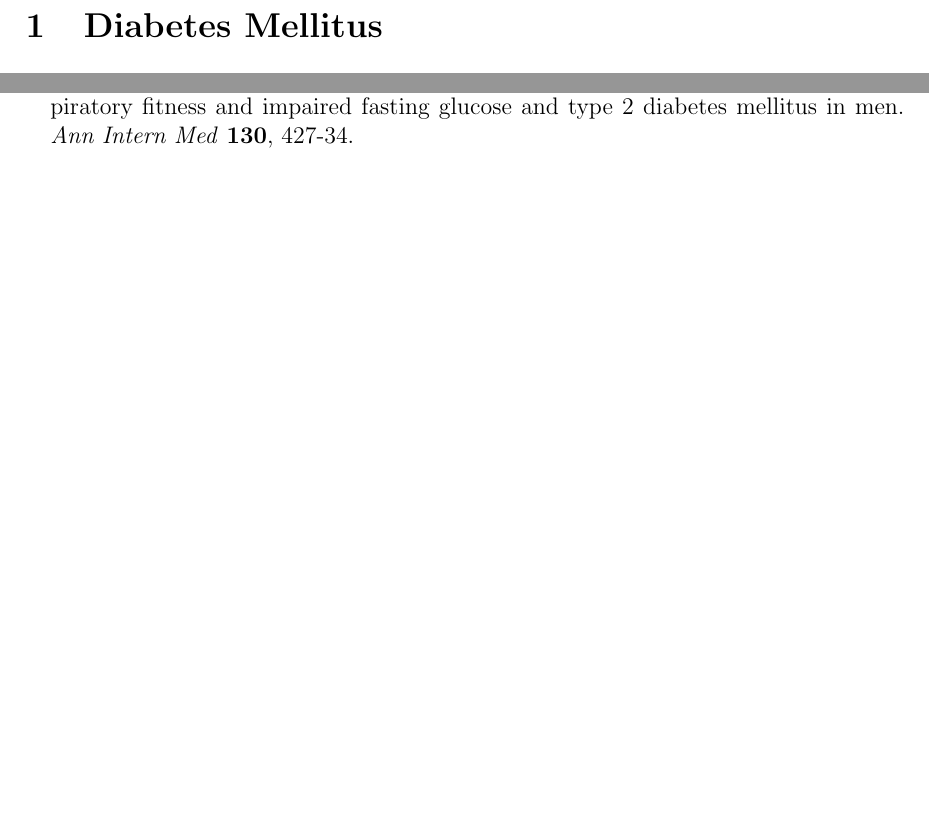
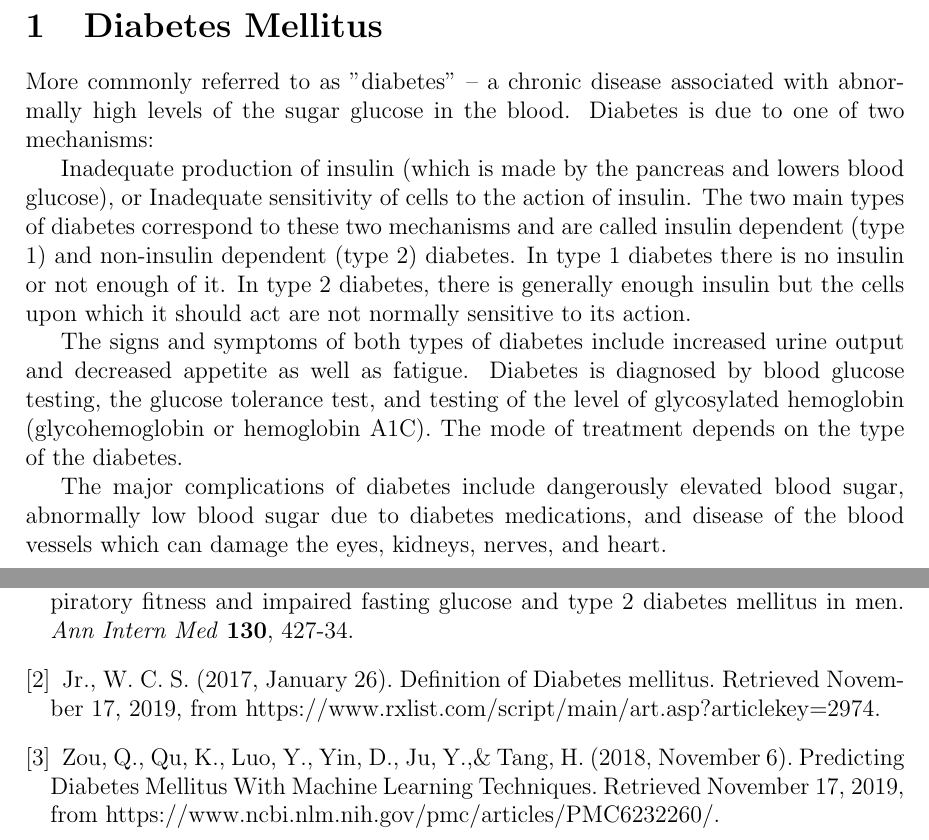
Before and after one commit to LX5321/ty-project, a LaTeX document (ml4health.tex): two parts of pages 6 and 23 of 23, joined at a grey line, cut so that both start at the same text, the shorter picture padded with empty space. Compiled offline with pdfLaTeX.

Commit message:
Added Bibliography Update

```diff
--- a/ml4health.tex
+++ b/ml4health.tex
@@ -75,7 +75,15 @@ and visualization of data.
 
 \newpage
 \section{Diabetes Mellitus}
+More commonly referred to as "diabetes" -- a chronic disease associated with abnormally high levels of the sugar glucose in the blood. Diabetes is due to one of two mechanisms:
 
+Inadequate production of insulin (which is made by the pancreas and lowers blood glucose), or
+Inadequate sensitivity of cells to the action of insulin.
+The two main types of diabetes correspond to these two mechanisms and are called insulin dependent (type 1) and non-insulin dependent (type 2) diabetes. In type 1 diabetes there is no insulin or not enough of it. In type 2 diabetes, there is generally enough insulin but the cells upon which it should act are not normally sensitive to its action.
+
+The signs and symptoms of both types of diabetes include increased urine output and decreased appetite as well as fatigue. Diabetes is diagnosed by blood glucose testing, the glucose tolerance test, and testing of the level of glycosylated hemoglobin (glycohemoglobin or hemoglobin A1C). The mode of treatment depends on the type of the diabetes.
+
+The major complications of diabetes include dangerously elevated blood sugar, abnormally low blood sugar due to diabetes medications, and disease of the blood vessels which can damage the eyes, kidneys, nerves, and heart.
 
 \newpage
 \part{Review of Literature}
@@ -235,5 +244,9 @@ In today's world we have many algorithms and multiple datasets along with suffic
 \begin{thebibliography}{}
 \bibitem{WMG}
 Wei M, Gibbons LW, Mitchell TL \textit{et al}. (1999) The Association between cardiorespiratory fitness and impaired fasting glucose and type 2 diabetes mellitus in men. \textit{Ann Intern Med} \textbf{130}, 427-34.
+\bibitem{DEFD}
+Jr., W. C. S. (2017, January 26). Definition of Diabetes mellitus. Retrieved November 17, 2019, from https://www.rxlist.com/script/main/art.asp?articlekey=2974.
+\bibitem{DBML}
+Zou, Q., Qu, K., Luo, Y., Yin, D., Ju, Y.,\& Tang, H. (2018, November 6). Predicting Diabetes Mellitus With Machine Learning Techniques. Retrieved November 17, 2019, from https://www.ncbi.nlm.nih.gov/pmc/articles/PMC6232260/.
 \end{thebibliography}
 \end{document}
```
Also changed, not shown: ml4health.tex (3 more changed lines).
